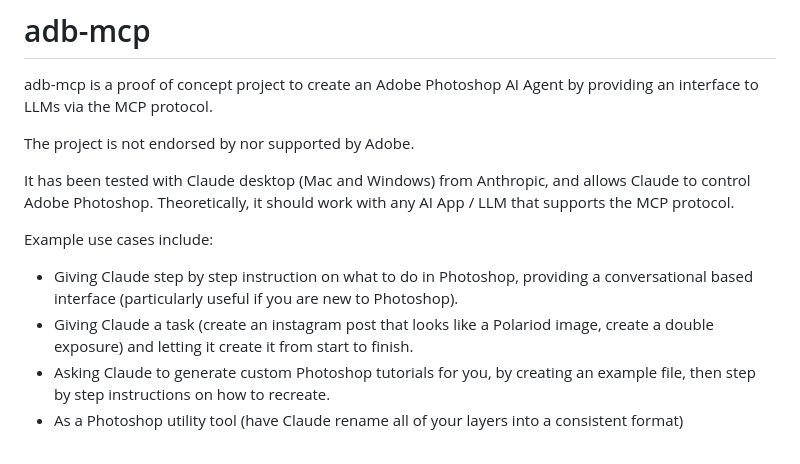
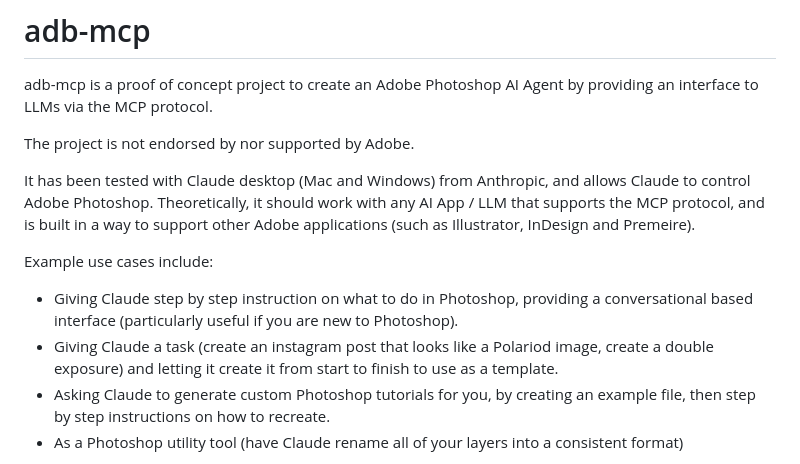
Before and after one commit to mikechambers/adb-mcp, a Markdown page: README.md, the part around the change printed below. Rendered like a GitHub page.

```diff
--- a/README.md
+++ b/README.md
@@ -4,12 +4,12 @@ adb-mcp is a proof of concept project to create an Adobe Photoshop AI Agent by p
 
 The project is not endorsed by nor supported by Adobe.
 
-It has been tested with Claude desktop (Mac and Windows) from Anthropic, and allows Claude to control Adobe Photoshop. Theoretically, it should work with any AI App / LLM that supports the MCP protocol.
+It has been tested with Claude desktop (Mac and Windows) from Anthropic, and allows Claude to control Adobe Photoshop. Theoretically, it should work with any AI App / LLM that supports the MCP protocol, and is built in a way to support other Adobe applications (such as Illustrator, InDesign and Premeire).
 
 Example use cases include:
 
 -   Giving Claude step by step instruction on what to do in Photoshop, providing a conversational based interface (particularly useful if you are new to Photoshop).
--   Giving Claude a task (create an instagram post that looks like a Polariod image, create a double exposure) and letting it create it from start to finish.
+-   Giving Claude a task (create an instagram post that looks like a Polariod image, create a double exposure) and letting it create it from start to finish to use as a template.
 -   Asking Claude to generate custom Photoshop tutorials for you, by creating an example file, then step by step instructions on how to recreate.
 -   As a Photoshop utility tool (have Claude rename all of your layers into a consistent format)
 
```
Also changed, not shown: other parts of README.md (+32 -18 lines), images/claud-attach-mcp.png (added).
